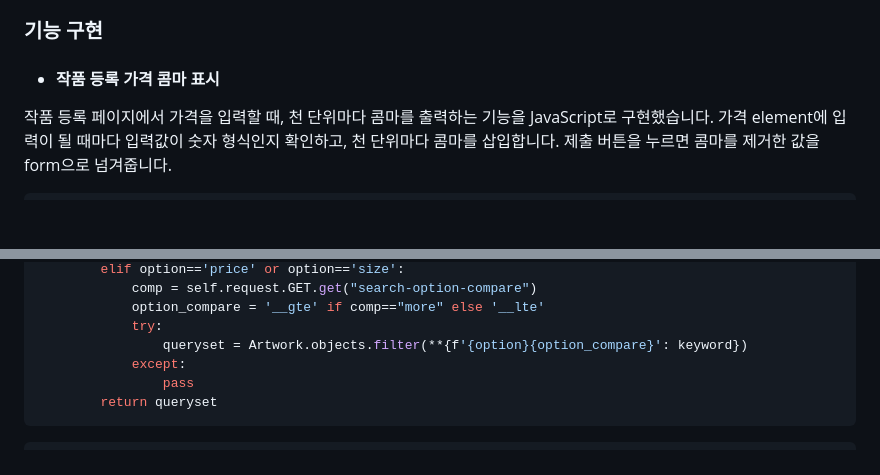
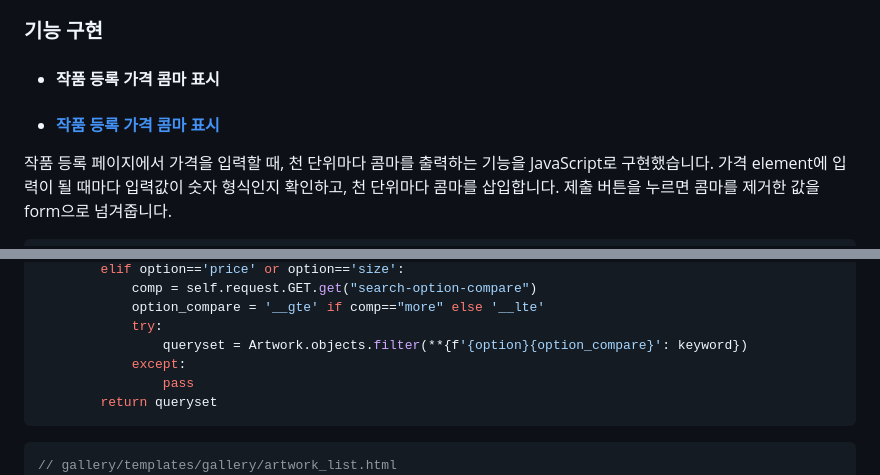
Before and after one commit to jjiisub/Django-gallary, a Markdown page: README.md, 2 parts joined by grey strips. Rendered like a GitHub page; blank space fills up the shorter version.

Commit message:
docs: readme update

````diff
--- a/README.md
+++ b/README.md
@@ -63,6 +63,7 @@ ScreenShots
 ### 기능 구현
 
 - #### 작품 등록 가격 콤마 표시
+- #### [작품 등록 가격 콤마 표시](https://github.com/jjiisub/Django-gallery.wiki.git)
 
 작품 등록 페이지에서 가격을 입력할 때, 천 단위마다 콤마를 출력하는 기능을 JavaScript로 구현했습니다. 가격 element에 입력이 될 때마다 입력값이 숫자 형식인지 확인하고, 천 단위마다 콤마를 삽입합니다. 제출 버튼을 누르면 콤마를 제거한 값을 form으로 넘겨줍니다.
 
@@ -157,6 +158,7 @@ class ArtworkSearchView(ListView):
 ```
 
 ```js
+// gallery/templates/gallery/artwork_list.html
 const searchOptionEl = document.getElementById("search-option");
 const searchOptionCompareEl = document.getElementById("search-option-compare");
 searchOptionEl.addEventListener("change", function () {
````
Also changed, not shown: other parts of README.md (+0 -1 lines).
